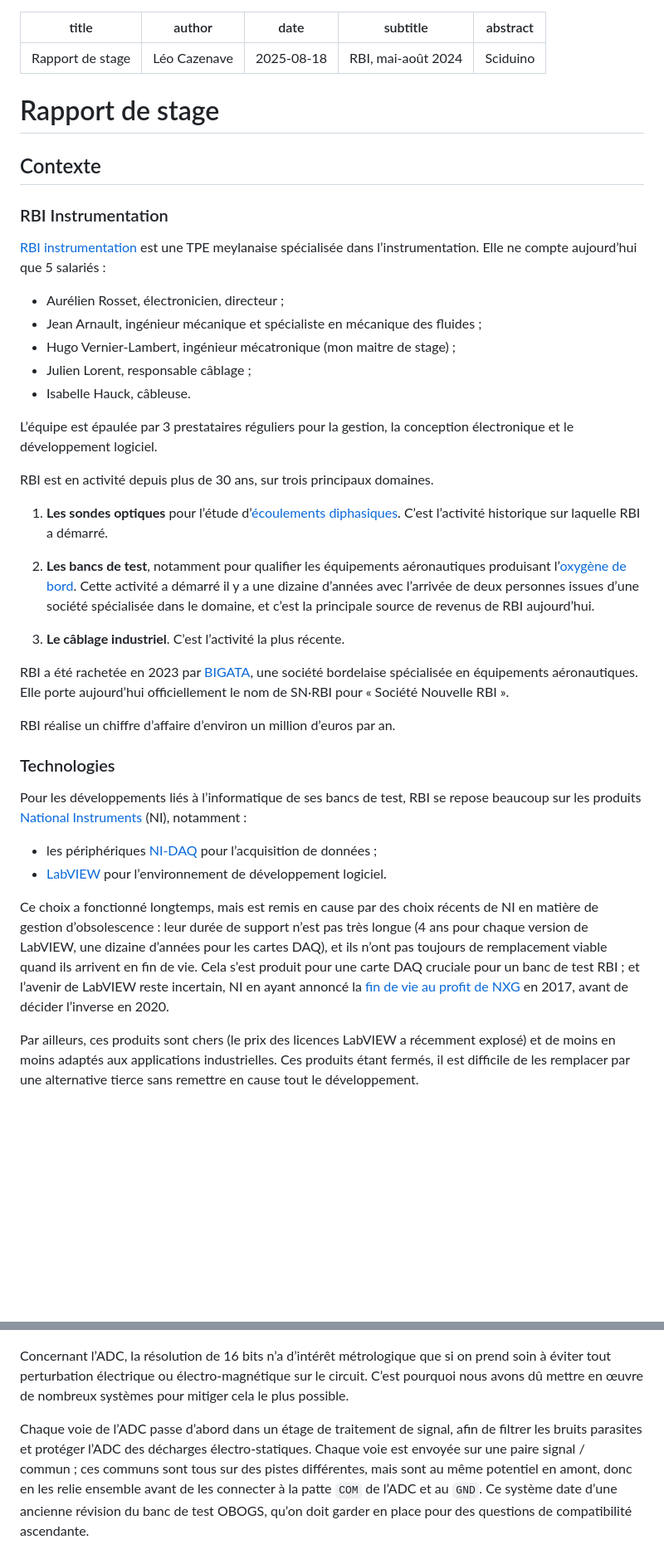
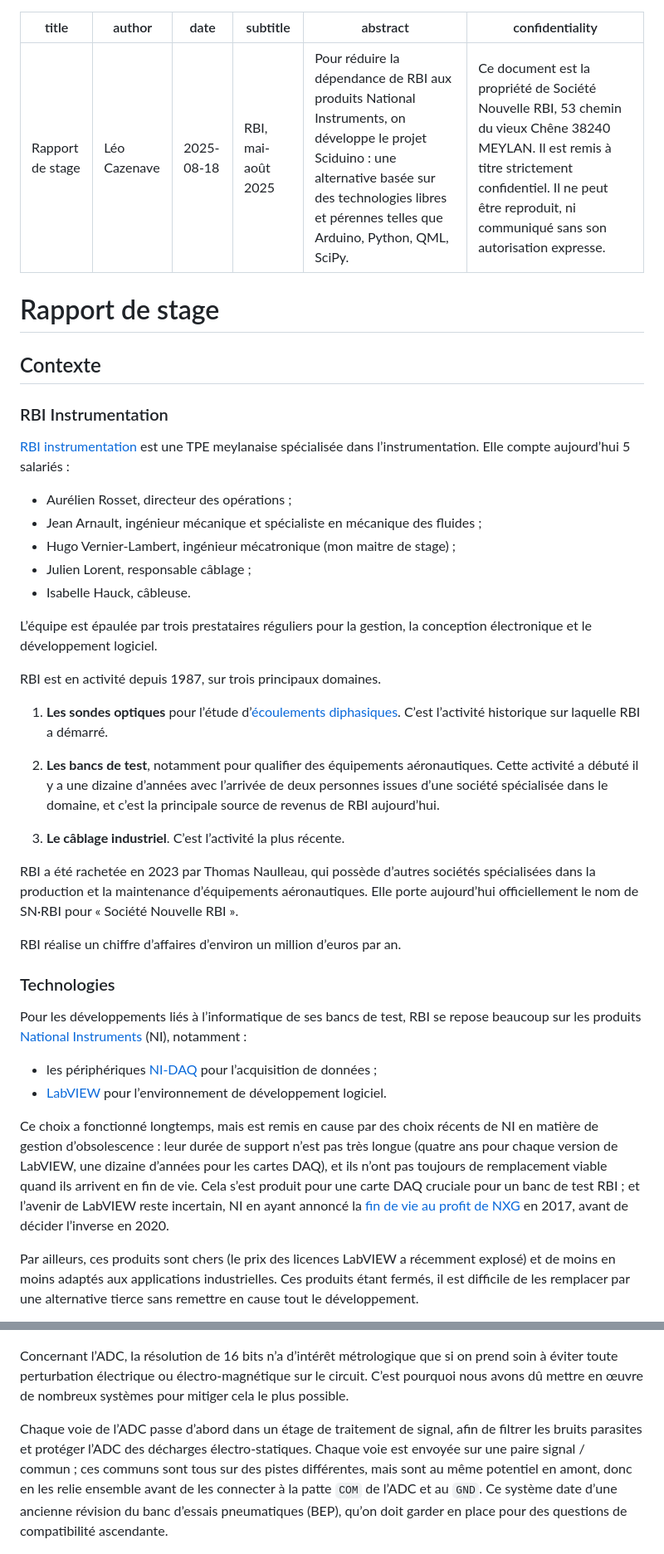
Before and after one commit to Nuclear-Squid/Sciduino, a Markdown page: doc/polytech.grenoble-inp.fr/README.md, 2 parts joined by grey strips. Shown: that part at 83% size. GitHub-like rendering; blank space fills up the shorter version.

```diff
--- a/doc/polytech.grenoble-inp.fr/README.md
+++ b/doc/polytech.grenoble-inp.fr/README.md
@@ -2,8 +2,9 @@
 title: Rapport de stage
 author: Léo Cazenave
 date: 2025-08-18
-subtitle: RBI, mai-août 2024
-abstract: Sciduino
+subtitle: RBI, mai-août 2025
+abstract: "Pour réduire la dépendance de RBI aux produits National Instruments, on développe le projet Sciduino : une alternative basée sur des technologies libres et pérennes telles que Arduino, Python, QML, SciPy."
+confidentiality: "Ce document est la propriété de Société Nouvelle RBI, 53 chemin du vieux Chêne 38240 MEYLAN. Il est remis à titre strictement confidentiel. Il ne peut être reproduit, ni communiqué sans son autorisation expresse."
 ---
 
 # Rapport de stage
@@ -12,27 +13,27 @@ abstract: Sciduino
 
 ### RBI Instrumentation
 
-[RBI instrumentation](https://rbi-instrumentation.com) est une TPE meylanaise spécialisée dans l’instrumentation. Elle ne compte aujourd’hui que 5 salariés :
+[RBI instrumentation](https://rbi-instrumentation.com) est une TPE meylanaise spécialisée dans l’instrumentation. Elle compte aujourd’hui 5 salariés :
 
-- Aurélien Rosset, électronicien, directeur ;
+- Aurélien Rosset, directeur des opérations ;
 - Jean Arnault, ingénieur mécanique et spécialiste en mécanique des fluides ;
 - Hugo Vernier-Lambert, ingénieur mécatronique (mon maitre de stage) ;
 - Julien Lorent, responsable câblage ;
 - Isabelle Hauck, câbleuse.
 
-L’équipe est épaulée par 3 prestataires réguliers pour la gestion, la conception électronique et le développement logiciel.
+L’équipe est épaulée par trois prestataires réguliers pour la gestion, la conception électronique et le développement logiciel.
 
-RBI est en activité depuis plus de 30 ans, sur trois principaux domaines.
+RBI est en activité depuis 1987, sur trois principaux domaines.
 
 1. **Les sondes optiques** pour l’étude d’[écoulements diphasiques](https://fr.wikipedia.org/wiki/%C3%89coulement_diphasique). C’est l’activité historique sur laquelle RBI a démarré.
 
-2. **Les bancs de test**, notamment pour qualifier les équipements aéronautiques produisant l’[oxygène de bord](https://fr.wikipedia.org/wiki/Concentrateur_d'oxygène). Cette activité a démarré il y a une dizaine d’années avec l’arrivée de deux personnes issues d’une société spécialisée dans le domaine, et c’est la principale source de revenus de RBI aujourd’hui.
+2. **Les bancs de test**, notamment pour qualifier des équipements aéronautiques. Cette activité a débuté il y a une dizaine d’années avec l’arrivée de deux personnes issues d’une société spécialisée dans le domaine, et c’est la principale source de revenus de RBI aujourd’hui.
 
 3. **Le câblage industriel**. C’est l’activité la plus récente.
 
-RBI a été rachetée en 2023 par [BIGATA](https://www.bigata.net), une société bordelaise spécialisée en équipements aéronautiques. Elle porte aujourd’hui officiellement le nom de SN·RBI pour « Société Nouvelle RBI ».
+RBI a été rachetée en 2023 par Thomas Naulleau, qui possède d’autres sociétés spécialisées dans la production et la maintenance d’équipements aéronautiques. Elle porte aujourd’hui officiellement le nom de SN·RBI pour « Société Nouvelle RBI ».
 
-RBI réalise un chiffre d’affaire d’environ un million d’euros par an.
+RBI réalise un chiffre d’affaires d’environ un million d’euros par an.
 
 ### Technologies
 
@@ -41,7 +42,7 @@ Pour les développements liés à l’informatique de ses bancs de test, RBI se
 - les périphériques [NI-DAQ] pour l’acquisition de données ;
 - [LabVIEW] pour l’environnement de développement logiciel.
 
-Ce choix a fonctionné longtemps, mais est remis en cause par des choix récents de NI en matière de gestion d’obsolescence : leur durée de support n’est pas très longue (4 ans pour chaque version de LabVIEW, une dizaine d’années pour les cartes DAQ), et ils n’ont pas toujours de remplacement viable quand ils arrivent en fin de vie. Cela s’est produit pour une carte DAQ cruciale pour un banc de test RBI ; et l’avenir de LabVIEW reste incertain, NI en ayant annoncé la [fin de vie au profit de NXG](https://labviewwiki.org/wiki/LabVIEW_NXG) en 2017, avant de décider l’inverse en 2020.
+Ce choix a fonctionné longtemps, mais est remis en cause par des choix récents de NI en matière de gestion d’obsolescence : leur durée de support n’est pas très longue (quatre ans pour chaque version de LabVIEW, une dizaine d’années pour les cartes DAQ), et ils n’ont pas toujours de remplacement viable quand ils arrivent en fin de vie. Cela s’est produit pour une carte DAQ cruciale pour un banc de test RBI ; et l’avenir de LabVIEW reste incertain, NI en ayant annoncé la [fin de vie au profit de NXG](https://labviewwiki.org/wiki/LabVIEW_NXG) en 2017, avant de décider l’inverse en 2020.
 
 Par ailleurs, ces produits sont chers (le prix des licences LabVIEW a récemment explosé) et de moins en moins adaptés aux applications industrielles. Ces produits étant fermés, il est difficile de les remplacer par une alternative tierce sans remettre en cause tout le développement.
 
@@ -417,9 +418,9 @@ Les GPIOs ne pouvant pas tirer autant de courant qu’une vrai `ioref`, il a fal
 
 ![Simulation LTSPICE d’un level-shifter](./simu_level_shifter.png)
 
-Concernant l’ADC, la résolution de 16 bits n’a d’intérêt métrologique que si on prend soin à éviter tout perturbation électrique ou électro-magnétique sur le circuit. C’est pourquoi nous avons dû mettre en œuvre de nombreux systèmes pour mitiger cela le plus possible.
+Concernant l’ADC, la résolution de 16 bits n’a d’intérêt métrologique que si on prend soin à éviter toute perturbation électrique ou électro-magnétique sur le circuit. C’est pourquoi nous avons dû mettre en œuvre de nombreux systèmes pour mitiger cela le plus possible.
 
-Chaque voie de l’ADC passe d’abord dans un étage de traitement de signal, afin de filtrer les bruits parasites et protéger l’ADC des décharges électro-statiques. Chaque voie est envoyée sur une paire signal / commun ; ces communs sont tous sur des pistes différentes, mais sont au même potentiel en amont, donc en les relie ensemble avant de les connecter à la patte `COM` de l’ADC et au `GND`. Ce système date d’une ancienne révision du banc de test OBOGS, qu’on doit garder en place pour des questions de compatibilité ascendante.
+Chaque voie de l’ADC passe d’abord dans un étage de traitement de signal, afin de filtrer les bruits parasites et protéger l’ADC des décharges électro-statiques. Chaque voie est envoyée sur une paire signal / commun ; ces communs sont tous sur des pistes différentes, mais sont au même potentiel en amont, donc en les relie ensemble avant de les connecter à la patte `COM` de l’ADC et au `GND`. Ce système date d’une ancienne révision du banc d’essais pneumatiques (BEP), qu’on doit garder en place pour des questions de compatibilité ascendante.
 
 ![Schéma de l’étage de traitement de signal](./traitement_signal.png)
 
```
Also changed, not shown: other parts of doc/polytech.grenoble-inp.fr/README.md (+33 -33 lines).
